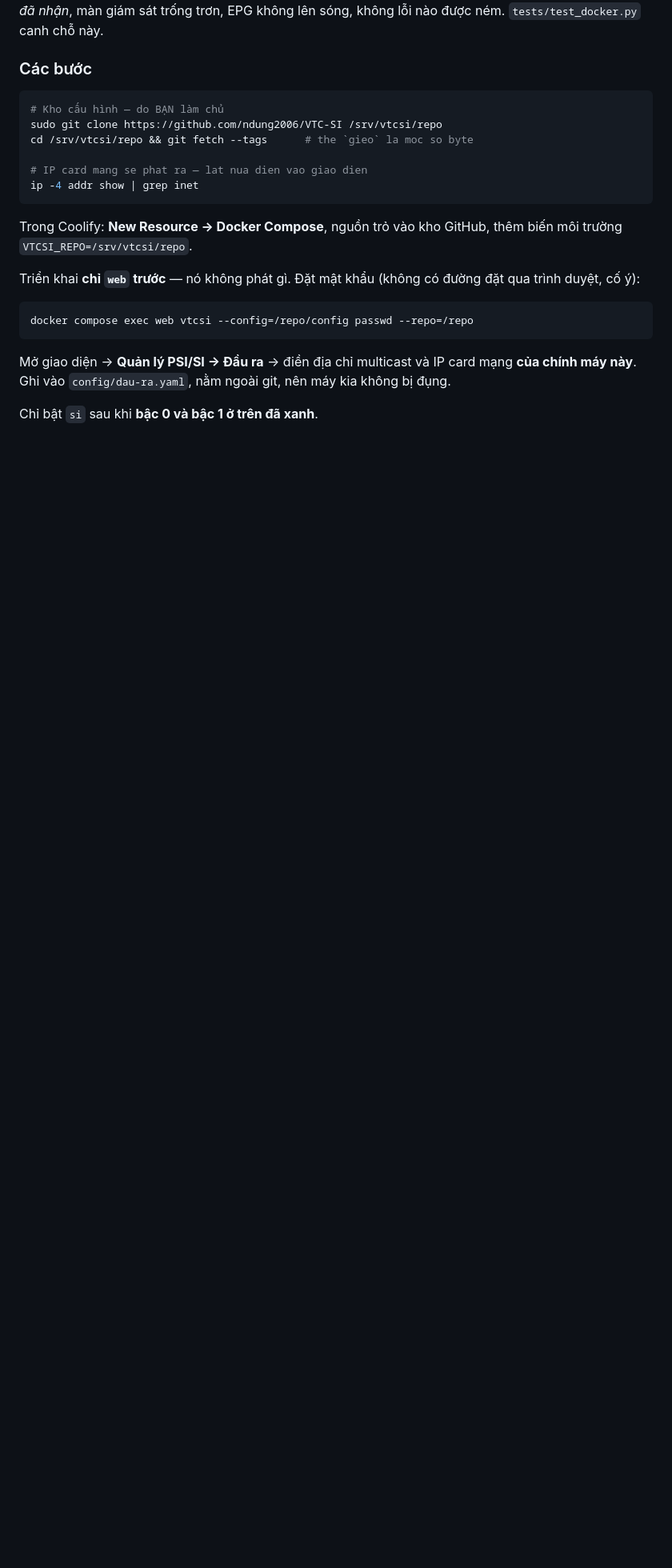
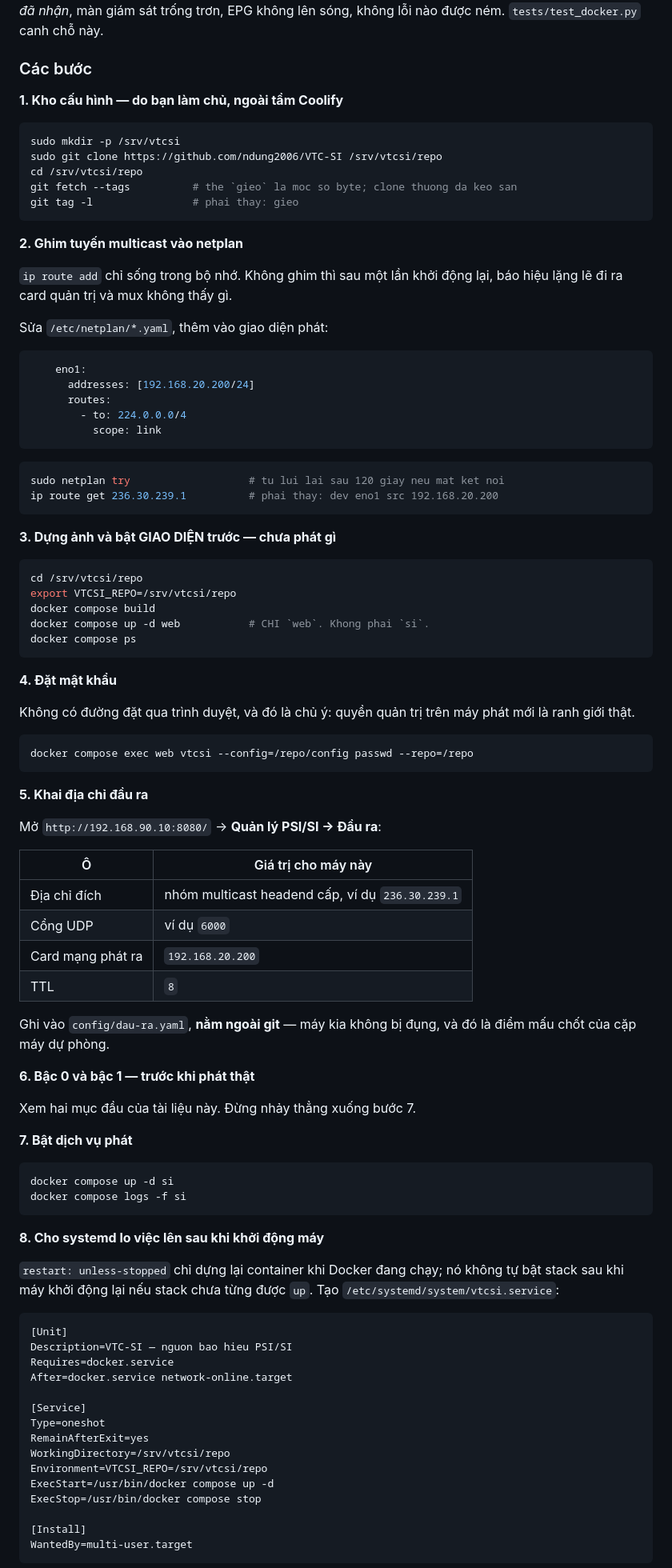
Before and after one commit to ndung2006/VTC-SI, a Markdown page: kiem-thu-thuc-te.md, the part around one of its changes. Shown at 80% size. GitHub-like rendering; blank space fills up the shorter version.

Commit message:
huong dan trien khai tren Ubuntu: Docker co, Coolify khong quan vong doi
Chot mot quyet dinh kien truc va viet ro ly do, vi day la thu de bi lam nguoc
sau nay khi khong con nho vi sao.

Dung Docker
  Hai may ngang hang phai sinh ra cung byte, ma dieu do doi CUNG MOT phien ban
  TSDuck. Anh container ghim 3.44-4676 la cach chac chan nhat. Cai thang len
  host cung ghim duoc, nhung mot lan `apt upgrade` vo y tren mot may la hong
  phep so byte — im lang, va chi lo ra dung luc mux chuyen nguon.

  Docker con chua mot cai bay da gap that trong phien nay: sua ma .py ma khong
  dung lai tien trinh thi code cu van chay, va trieu chung trong y het "tinh
  nang chua lam". Da can hai lan: tuyen /dau-ra tra 404, roi tu tang version
  khong chay.

Khong giao vong doi cho Coolify
  Coolify sinh ra cho ung dung web theo mo hinh "day code la trien khai lai".
  He nay nguoc han: mot nguon tin hieu chay 24/7, va MOI LAN DUNG LAI LA MOT
  LAN CHOP NGUON khien mux nhay sang may kia. Nut Redeploy nam san do la mot
  cu bam nham cho xay ra.

  Them nua Coolify tu clone kho va `reset --hard` moi lan trien khai, trong
  khi giao dien thi commit vao chinh kho do. Hai mo hinh danh nhau truc tiep.

  Voi dich vu `si`, Coolify gan nhu khong them gi: restart: unless-stopped da
  tu dung lai, docker logs da xem duoc log. Thu no them chu yeu la rui ro.

Chin buoc cu the, tu clone kho den systemd unit, kem buoc ghim tuyen multicast
vao netplan — `ip route add` chi song trong bo nho, khong ghim thi sau mot lan
khoi dong lai, bao hieu lang le di ra card quan tri.

Buoc 9 nhac lai diem mau chot cua cap may: lam lai y het, CHI KHAC dia chi dau
ra. Cau hinh bao hieu dong bo qua git pull; dia chi dau ra thi khong, vi no
nam ngoai git.

Co-Authored-By: Claude Opus 5 (1M context) <noreply@anthropic.com>

````diff
--- a/kiem-thu-thuc-te.md
+++ b/kiem-thu-thuc-te.md
@@ -361,27 +394,101 @@ nhận*, màn giám sát trống trơn, EPG không lên sóng, không lỗi nào
 
 ### Các bước
 
+**1. Kho cấu hình — do bạn làm chủ, ngoài tầm Coolify**
+
 ```bash
-# Kho cấu hình — do BẠN làm chủ
+sudo mkdir -p /srv/vtcsi
 sudo git clone https://github.com/ndung2006/VTC-SI /srv/vtcsi/repo
-cd /srv/vtcsi/repo && git fetch --tags      # the `gieo` la moc so byte
-
-# IP card mang se phat ra — lat nua dien vao giao dien
-ip -4 addr show | grep inet
+cd /srv/vtcsi/repo
+git fetch --tags          # the `gieo` la moc so byte; clone thuong da keo san
+git tag -l                # phai thay: gieo
 ```
 
-Trong Coolify: **New Resource → Docker Compose**, nguồn trỏ vào kho GitHub,
-thêm biến môi trường `VTCSI_REPO=/srv/vtcsi/repo`.
+**2. Ghim tuyến multicast vào netplan**
 
-Triển khai **chỉ `web` trước** — nó không phát gì. Đặt mật khẩu (không có
-đường đặt qua trình duyệt, cố ý):
+`ip route add` chỉ sống trong bộ nhớ. Không ghim thì sau một lần khởi động
+lại, báo hiệu lặng lẽ đi ra card quản trị và mux không thấy gì.
+
+Sửa `/etc/netplan/*.yaml`, thêm vào giao diện phát:
+
+```yaml
+    eno1:
+      addresses: [192.168.20.200/24]
+      routes:
+        - to: 224.0.0.0/4
+          scope: link
+```
+
+```bash
+sudo netplan try                   # tu lui lai sau 120 giay neu mat ket noi
+ip route get 236.30.239.1          # phai thay: dev eno1 src 192.168.20.200
+```
+
+**3. Dựng ảnh và bật GIAO DIỆN trước — chưa phát gì**
+
+```bash
+cd /srv/vtcsi/repo
+export VTCSI_REPO=/srv/vtcsi/repo
+docker compose build
+docker compose up -d web           # CHI `web`. Khong phai `si`.
+docker compose ps
+```
+
+**4. Đặt mật khẩu**
+
+Không có đường đặt qua trình duyệt, và đó là chủ ý: quyền quản trị trên máy
+phát mới là ranh giới thật.
 
 ```bash
 docker compose exec web vtcsi --config=/repo/config passwd --repo=/repo
 ```
 
-Mở giao diện → **Quản lý PSI/SI → Đầu ra** → điền địa chỉ multicast và IP card
-mạng **của chính máy này**. Ghi vào `config/dau-ra.yaml`, nằm ngoài git, nên
-máy kia không bị đụng.
+**5. Khai địa chỉ đầu ra**
 
-Chỉ bật `si` sau khi **bậc 0 và bậc 1 ở trên đã xanh**.
+Mở `http://192.168.90.10:8080/` → **Quản lý PSI/SI → Đầu ra**:
+
+| Ô | Giá trị cho máy này |
+|---|---|
+| Địa chỉ đích | nhóm multicast headend cấp, ví dụ `236.30.239.1` |
+| Cổng UDP | ví dụ `6000` |
+| Card mạng phát ra | `192.168.20.200` |
+| TTL | `8` |
+
+Ghi vào `config/dau-ra.yaml`, **nằm ngoài git** — máy kia không bị đụng, và
+đó là điểm mấu chốt của cặp máy dự phòng.
+
+**6. Bậc 0 và bậc 1 — trước khi phát thật**
+
+Xem hai mục đầu của tài liệu này. Đừng nhảy thẳng xuống bước 7.
+
+**7. Bật dịch vụ phát**
+
+```bash
+docker compose up -d si
+docker compose logs -f si
+```
+
+**8. Cho systemd lo việc lên sau khi khởi động máy**
+
+`restart: unless-stopped` chỉ dựng lại container khi Docker đang chạy; nó
+không tự bật stack sau khi máy khởi động lại nếu stack chưa từng được `up`.
+Tạo `/etc/systemd/system/vtcsi.service`:
+
+```ini
+[Unit]
+Description=VTC-SI — nguon bao hieu PSI/SI
+Requires=docker.service
+After=docker.service network-online.target
+
+[Service]
+Type=oneshot
+RemainAfterExit=yes
+WorkingDirectory=/srv/vtcsi/repo
+Environment=VTCSI_REPO=/srv/vtcsi/repo
+ExecStart=/usr/bin/docker compose up -d
+ExecStop=/usr/bin/docker compose stop
+
+[Install]
+WantedBy=multi-user.target
+```
+
````
Also changed, not shown: other parts of kiem-thu-thuc-te.md (+45 -1 lines).
